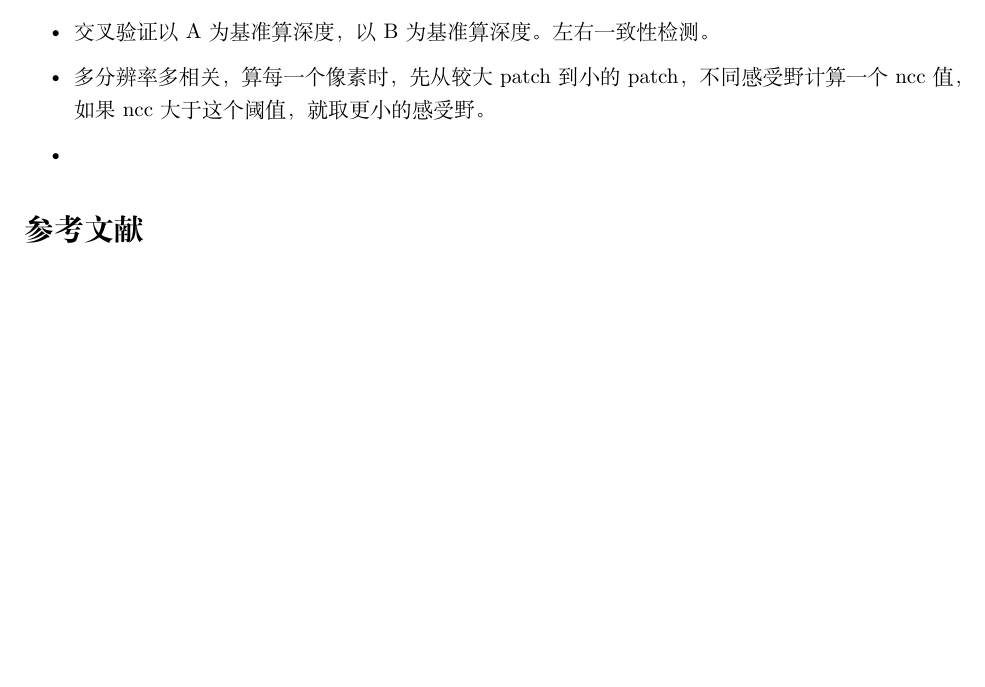
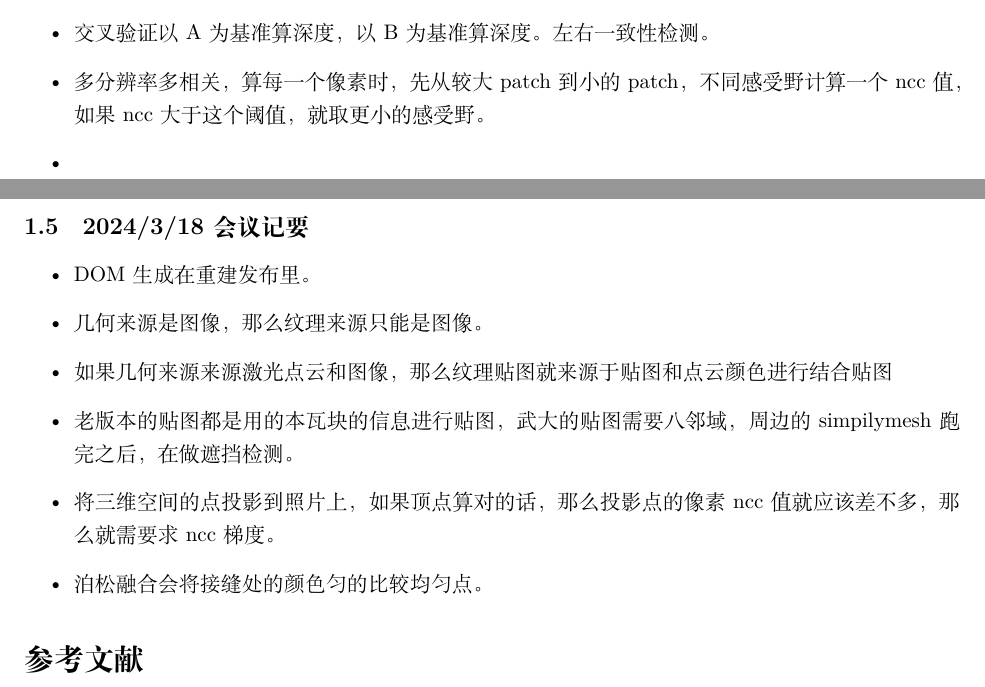
Before and after one commit to gukazma/3DReconstructionDoc, a LaTeX document (会议记要.tex, which reads Questions/20240318.tex): part of page 4 of 4 before the commit and two parts of pages 4 and 5 of 5 after it, the two joined at a grey line, cut so that both start at the same text, the shorter picture padded with empty space. Compiled offline with XeLaTeX; a missing font is replaced by an installed copy or a similar font.

Commit message:
✨ feat: 20240318

```diff
--- /dev/null
+++ b/Questions/20240318.tex
@@ -0,0 +1,10 @@
+\subsection{2024/3/18 会议记要}
+
+\begin{itemize}
+    \item DOM生成在重建发布里。
+    \item 几何来源是图像，那么纹理来源只能是图像。
+    \item 如果几何来源来源激光点云和图像，那么纹理贴图就来源于贴图和点云颜色进行结合贴图
+    \item 老版本的贴图都是用的本瓦块的信息进行贴图，武大的贴图需要八邻域，周边的simpilymesh跑完之后，在做遮挡检测。
+    \item 将三维空间的点投影到照片上，如果顶点算对的话，那么投影点的像素ncc值就应该差不多，那么就需要求ncc梯度。
+    \item 泊松融合会将接缝处的颜色匀的比较均匀点。
+\end{itemize}
```
Also changed, not shown: 会议记要.tex (+1 -0 lines).
